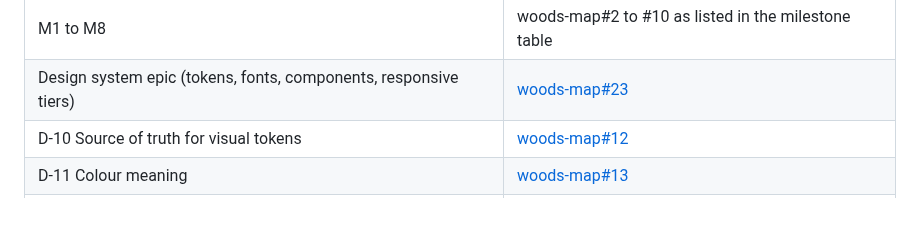
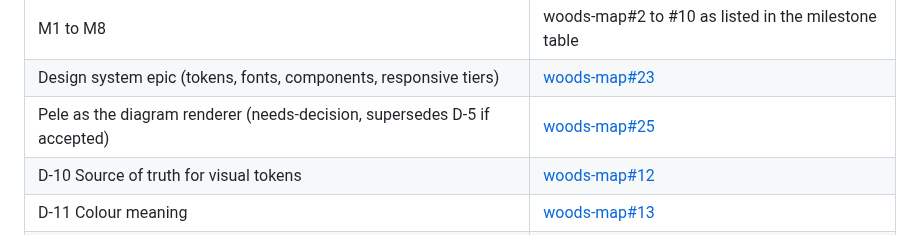
Before and after one commit to lost-in-the/woods-map, a Markdown page: docs/design/plan.md, the part around the change. GitHub-like rendering; blank space fills up the shorter version.

```diff
--- a/docs/design/plan.md
+++ b/docs/design/plan.md
@@ -86,6 +86,7 @@ Run this before a milestone issue is opened and again before it closes.
 | W-14 best-effort flows | [woods#764](https://github.com/lost-in-the/woods/issues/764) |
 | M1 to M8 | woods-map#2 to #10 as listed in the milestone table |
 | Design system epic (tokens, fonts, components, responsive tiers) | [woods-map#23](https://github.com/lost-in-the/woods-map/issues/23) |
+| Pele as the diagram renderer (needs-decision, supersedes D-5 if accepted) | [woods-map#25](https://github.com/lost-in-the/woods-map/issues/25) |
 | D-10 Source of truth for visual tokens | [woods-map#12](https://github.com/lost-in-the/woods-map/issues/12) |
 | D-11 Colour meaning | [woods-map#13](https://github.com/lost-in-the/woods-map/issues/13) |
 | D-12 Typefaces | [woods-map#14](https://github.com/lost-in-the/woods-map/issues/14) |
```
Also changed, not shown: docs/design/decisions.md (+2 -2 lines).
